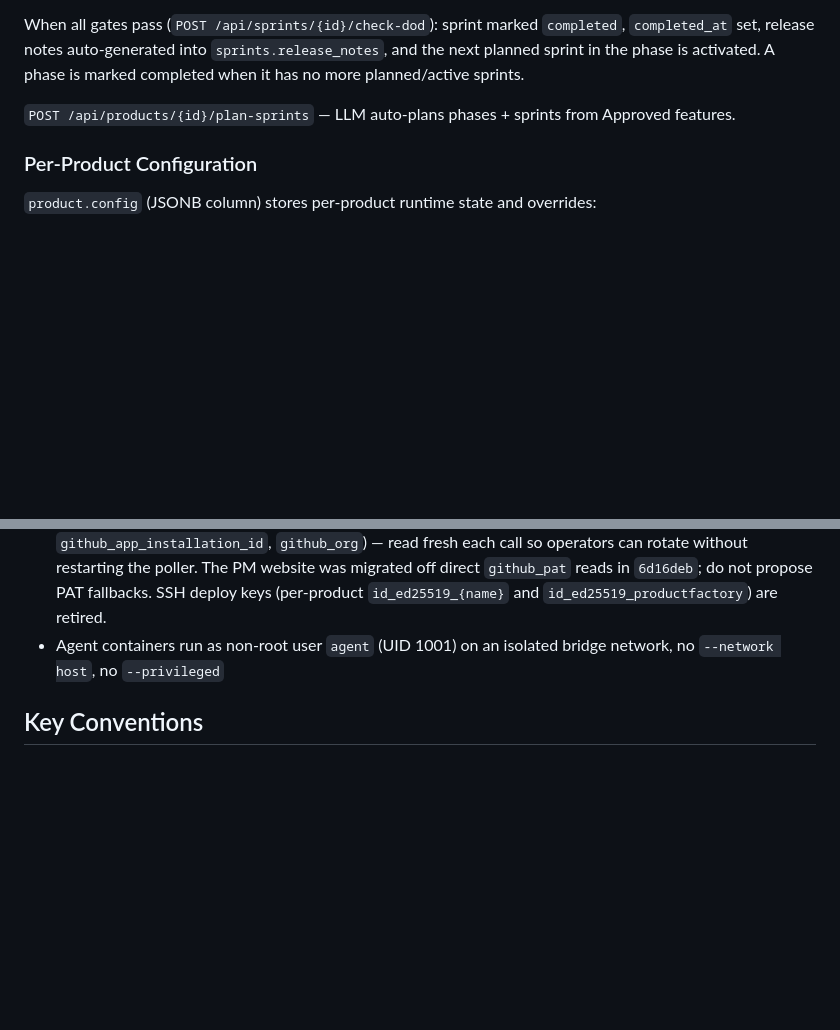
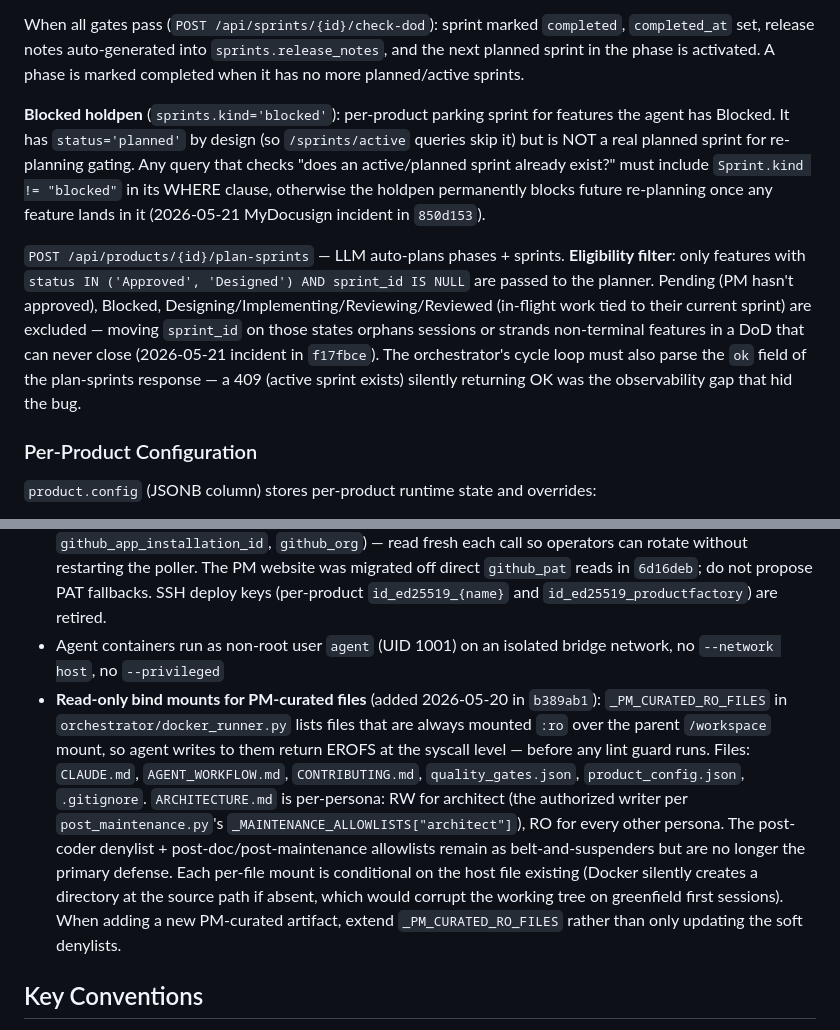
Before and after one commit to SavvyCoding/ProductsFactory, a Markdown page: CLAUDE.md, 2 parts joined by grey strips. GitHub-like rendering; blank space fills up the shorter version.

Commit message:
docs(claude-md): cover blocked-holdpen filter + RO bind mounts
Two additions to keep CLAUDE.md aligned with recent changes:

- Sprint Lifecycle: document the kind='blocked' holdpen semantics, the
  Sprint.kind != "blocked" requirement on active-sprint pre-checks, the
  planner's Approved+Designed+unsprinted eligibility filter, and the
  cycle-loop observability requirement (parse ok field, not status code).
  Captures both fixes on fix/plan-sprints-blocked-holdpen.

- Auth & Security: document the kernel-level RO bind mounts of
  PM-curated files added in b389ab1, the per-persona ARCHITECTURE.md
  policy, and the skip-if-missing greenfield gotcha. Notes that the
  post-coder denylist + post-doc/post-maintenance allowlists are now
  belt-and-suspenders rather than primary defense.

Co-Authored-By: Claude Opus 4.7 (1M context) <noreply@anthropic.com>

```diff
--- a/CLAUDE.md
+++ b/CLAUDE.md
@@ -140,7 +140,9 @@ Feature states: `Pending → Approved → [Designing → Designed →] Implement
 
 When all gates pass (`POST /api/sprints/{id}/check-dod`): sprint marked `completed`, `completed_at` set, release notes auto-generated into `sprints.release_notes`, and the next planned sprint in the phase is activated. A phase is marked completed when it has no more planned/active sprints.
 
-`POST /api/products/{id}/plan-sprints` — LLM auto-plans phases + sprints from Approved features.
+**Blocked holdpen** (`sprints.kind='blocked'`): per-product parking sprint for features the agent has Blocked. It has `status='planned'` by design (so `/sprints/active` queries skip it) but is NOT a real planned sprint for re-planning gating. Any query that checks "does an active/planned sprint already exist?" must include `Sprint.kind != "blocked"` in its WHERE clause, otherwise the holdpen permanently blocks future re-planning once any feature lands in it (2026-05-21 MyDocusign incident in `850d153`).
+
+`POST /api/products/{id}/plan-sprints` — LLM auto-plans phases + sprints. **Eligibility filter**: only features with `status IN ('Approved', 'Designed') AND sprint_id IS NULL` are passed to the planner. Pending (PM hasn't approved), Blocked, Designing/Implementing/Reviewing/Reviewed (in-flight work tied to their current sprint) are excluded — moving `sprint_id` on those states orphans sessions or strands non-terminal features in a DoD that can never close (2026-05-21 incident in `f17fbce`). The orchestrator's cycle loop must also parse the `ok` field of the plan-sprints response — a 409 (active sprint exists) silently returning OK was the observability gap that hid the bug.
 
 ### Per-Product Configuration
 
@@ -226,6 +228,7 @@ FastAPI evaluates routes in definition order. The parameterized `GET /api/featur
 - OAuth tokens (`~/.claude`) mounted read-only into agent containers
 - **Git auth: GitHub App only.** All git push, PR API calls, and repo creation go through short-lived installation access tokens minted by `orchestrator/integrations/github_app.py` (JWT signed with the App's PEM → POST `/app/installations/{id}/access_tokens` → 60-min token, cached and refreshed when < 5 min remains). App config lives in `system_config` (`github_app_id`, `github_app_private_key`, `github_app_installation_id`, `github_org`) — read fresh each call so operators can rotate without restarting the poller. The PM website was migrated off direct `github_pat` reads in `6d16deb`; do not propose PAT fallbacks. SSH deploy keys (per-product `id_ed25519_{name}` and `id_ed25519_productfactory`) are retired.
 - Agent containers run as non-root user `agent` (UID 1001) on an isolated bridge network, no `--network host`, no `--privileged`
+- **Read-only bind mounts for PM-curated files** (added 2026-05-20 in `b389ab1`): `_PM_CURATED_RO_FILES` in `orchestrator/docker_runner.py` lists files that are always mounted `:ro` over the parent `/workspace` mount, so agent writes to them return EROFS at the syscall level — before any lint guard runs. Files: `CLAUDE.md`, `AGENT_WORKFLOW.md`, `CONTRIBUTING.md`, `quality_gates.json`, `product_config.json`, `.gitignore`. `ARCHITECTURE.md` is per-persona: RW for architect (the authorized writer per `post_maintenance.py`'s `_MAINTENANCE_ALLOWLISTS["architect"]`), RO for every other persona. The post-coder denylist + post-doc/post-maintenance allowlists remain as belt-and-suspenders but are no longer the primary defense. Each per-file mount is conditional on the host file existing (Docker silently creates a directory at the source path if absent, which would corrupt the working tree on greenfield first sessions). When adding a new PM-curated artifact, extend `_PM_CURATED_RO_FILES` rather than only updating the soft denylists.
 
 ## Key Conventions
 
```
